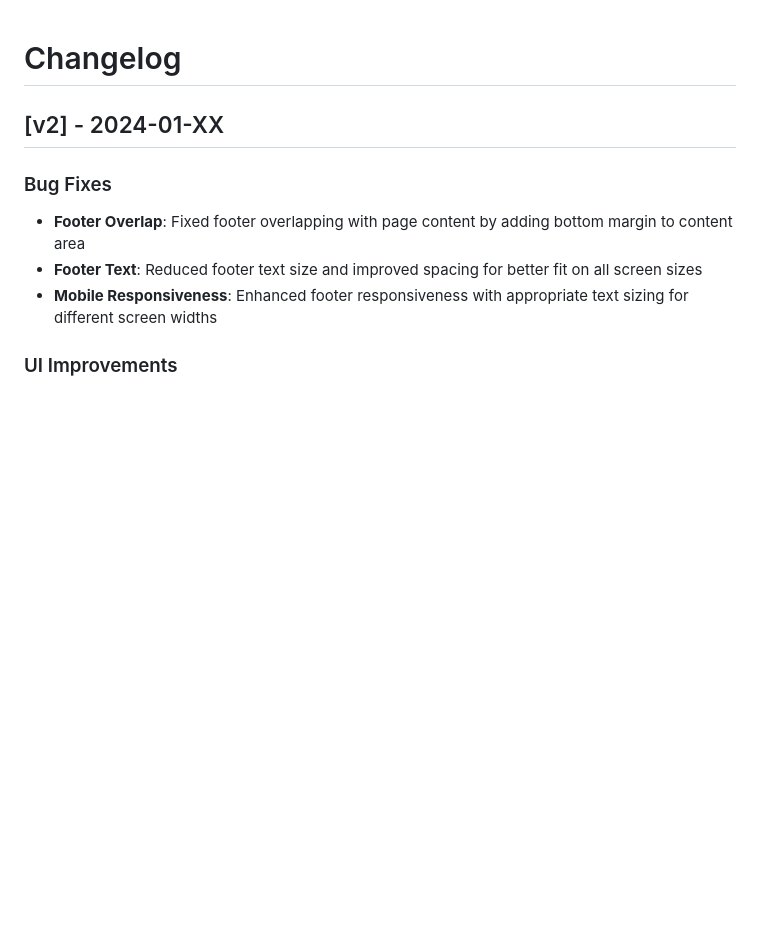
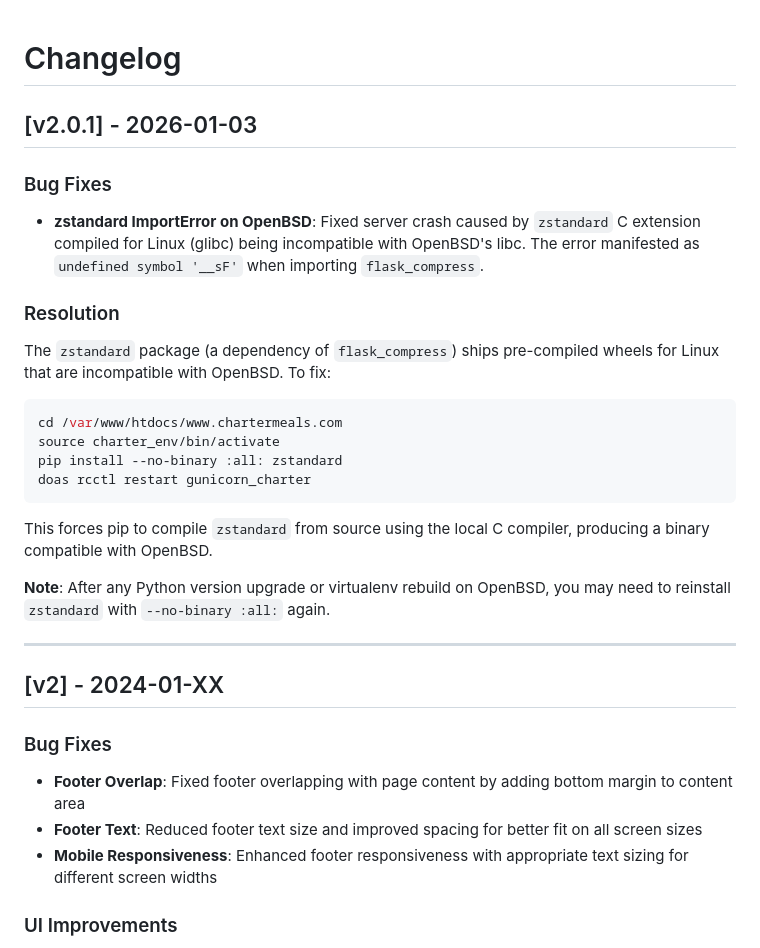
Before and after one commit to conjfrnk/charter-meals, a Markdown page: CHANGELOG.md, the part around the change. GitHub-like rendering; blank space fills up the shorter version.

Commit message:
Document zstandard OpenBSD compatibility fix

````diff
--- a/CHANGELOG.md
+++ b/CHANGELOG.md
@@ -1,4 +1,25 @@
 # Changelog
+
+## [v2.0.1] - 2026-01-03
+
+### Bug Fixes
+- **zstandard ImportError on OpenBSD**: Fixed server crash caused by `zstandard` C extension compiled for Linux (glibc) being incompatible with OpenBSD's libc. The error manifested as `undefined symbol '__sF'` when importing `flask_compress`.
+
+### Resolution
+The `zstandard` package (a dependency of `flask_compress`) ships pre-compiled wheels for Linux that are incompatible with OpenBSD. To fix:
+
+```bash
+cd /var/www/htdocs/www.chartermeals.com
+source charter_env/bin/activate
+pip install --no-binary :all: zstandard
+doas rcctl restart gunicorn_charter
+```
+
+This forces pip to compile `zstandard` from source using the local C compiler, producing a binary compatible with OpenBSD.
+
+**Note**: After any Python version upgrade or virtualenv rebuild on OpenBSD, you may need to reinstall `zstandard` with `--no-binary :all:` again.
+
+---
 
 ## [v2] - 2024-01-XX
 
````
